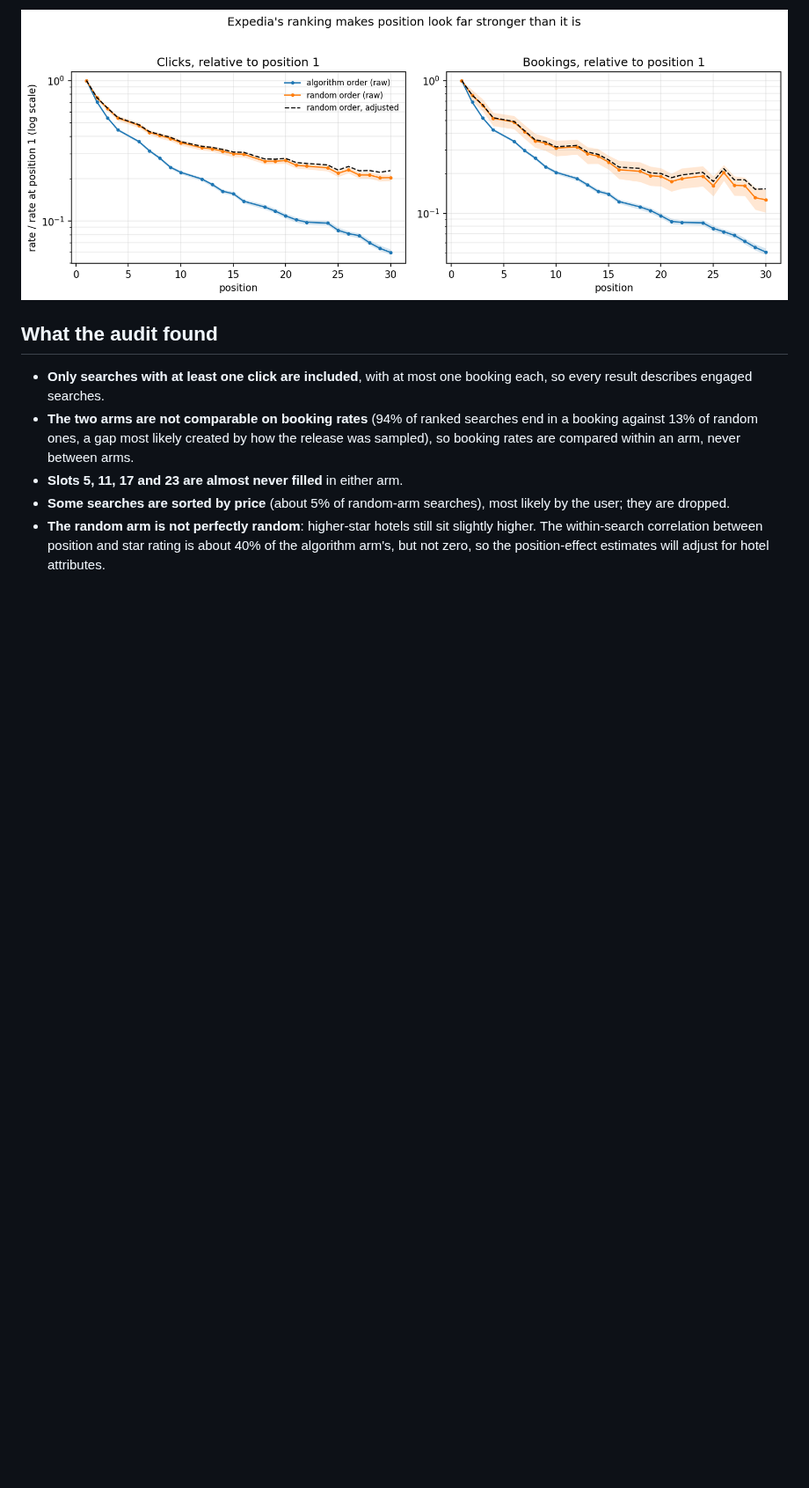
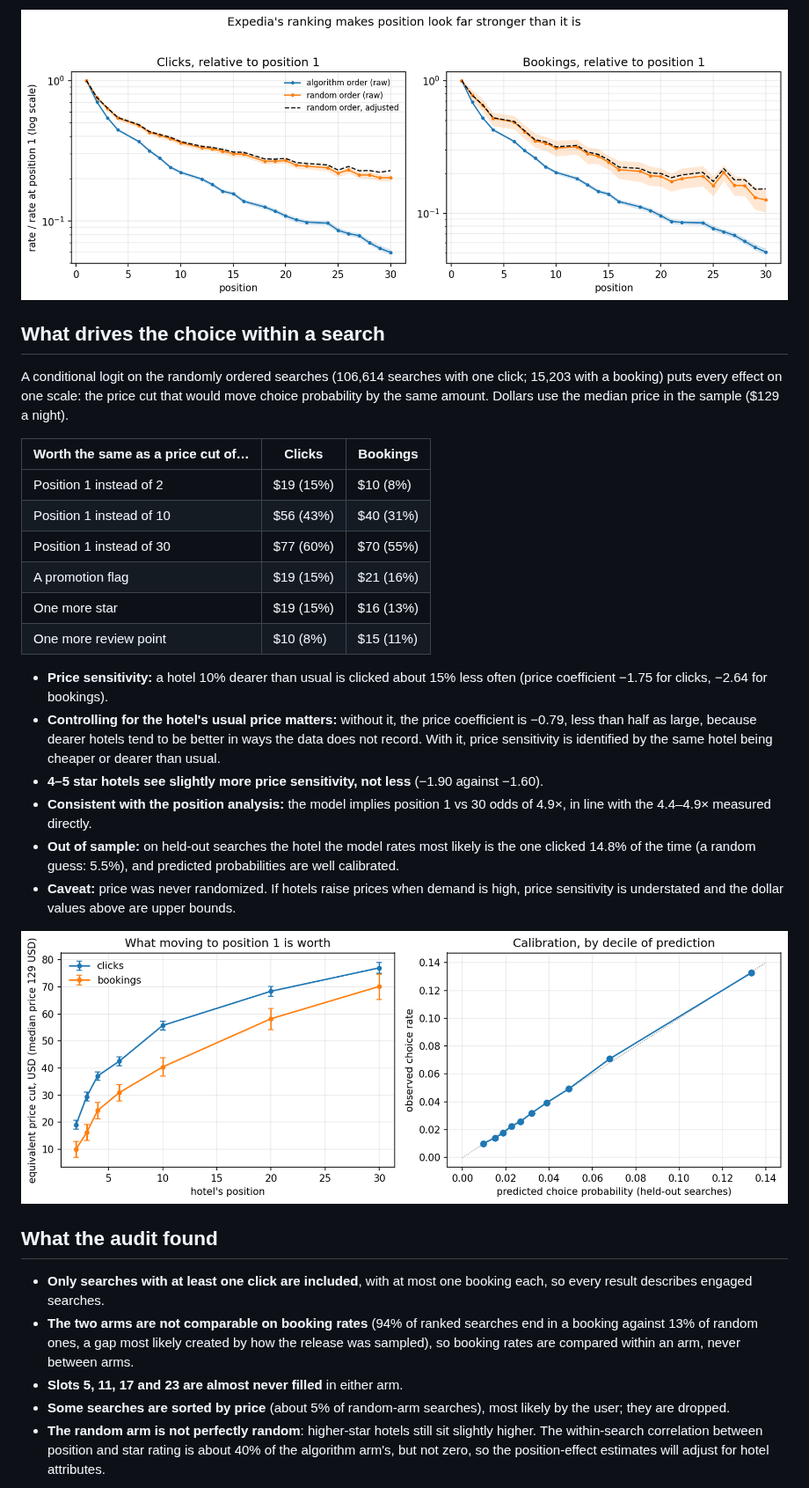
Before and after one commit to janeruxi1/Hotel-Search-Ranking, a Markdown page: README.md, the part around one of its changes. Shown at 88% size. Rendered like a GitHub page; pictures changed too: reports/figures/03_choice_model.png (added); blank space fills up the shorter version.

```diff
--- a/README.md
+++ b/README.md
@@ -43,6 +44,37 @@ On searches that show a hotel in every slot from 1 to 30 (57% of searches in eac
 
 ![Position effects](reports/figures/02_position_effects.png)
 
+## What drives the choice within a search
+
+A conditional logit on the randomly ordered searches (106,614 searches with one click; 15,203
+with a booking) puts every effect on one scale: the price cut that would move choice
+probability by the same amount. Dollars use the median price in the sample ($129 a night).
+
+| Worth the same as a price cut of… | Clicks | Bookings |
+|---|---|---|
+| Position 1 instead of 2 | $19 (15%) | $10 (8%) |
+| Position 1 instead of 10 | $56 (43%) | $40 (31%) |
+| Position 1 instead of 30 | $77 (60%) | $70 (55%) |
+| A promotion flag | $19 (15%) | $21 (16%) |
+| One more star | $19 (15%) | $16 (13%) |
+| One more review point | $10 (8%) | $15 (11%) |
+
+- **Price sensitivity:** a hotel 10% dearer than usual is clicked about 15% less often (price
+  coefficient −1.75 for clicks, −2.64 for bookings).
+- **Controlling for the hotel's usual price matters:** without it, the price coefficient is
+  −0.79, less than half as large, because dearer hotels tend to be better in ways the data
+  does not record. With it, price sensitivity is identified by the same hotel being cheaper or
+  dearer than usual.
+- **4–5 star hotels see slightly more price sensitivity, not less** (−1.90 against −1.60).
+- **Consistent with the position analysis:** the model implies position 1 vs 30 odds of
+  4.9×, in line with the 4.4–4.9× measured directly.
+- **Out of sample:** on held-out searches the hotel the model rates most likely is the one clicked 14.8% of the time
+  (a random guess: 5.5%), and predicted probabilities are well calibrated.
+- **Caveat:** price was never randomized. If hotels raise prices when demand is high, price
+  sensitivity is understated and the dollar values above are upper bounds.
+
+![Choice model](reports/figures/03_choice_model.png)
+
 ## What the audit found
 
 - **Only searches with at least one click are included**, with at most one booking each, so
```
Also changed, not shown: other parts of README.md (+5 -3 lines), PROJECT_PLAN.md (+6 -8 lines), reports/decision_rule.md (added, +53 -0 lines), 5 other files.
